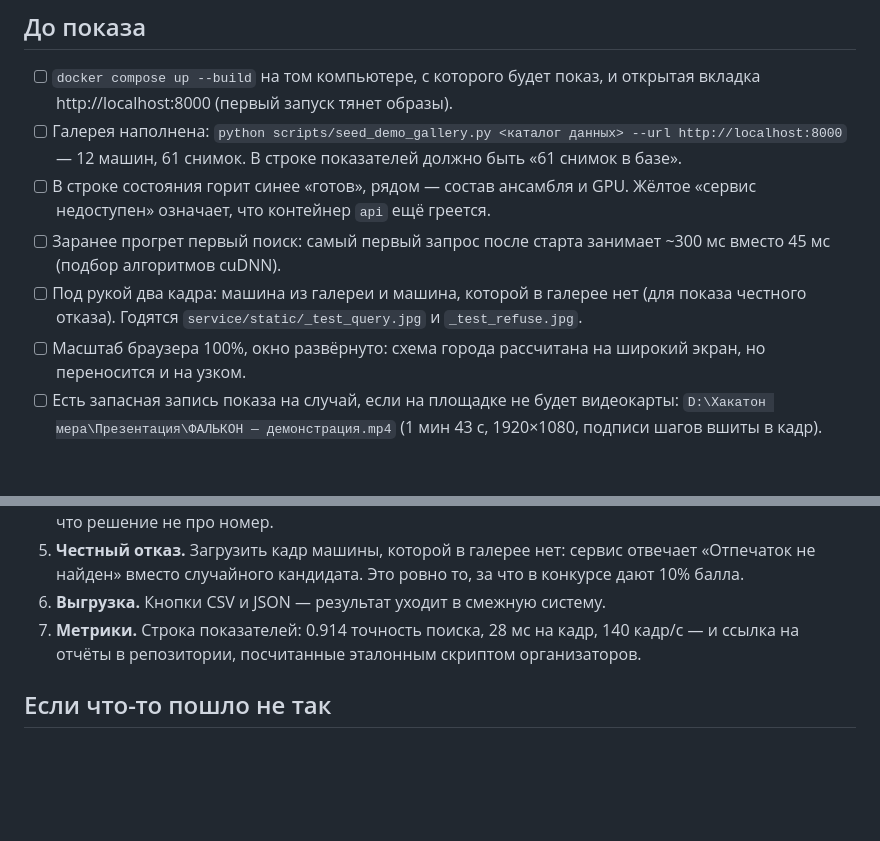
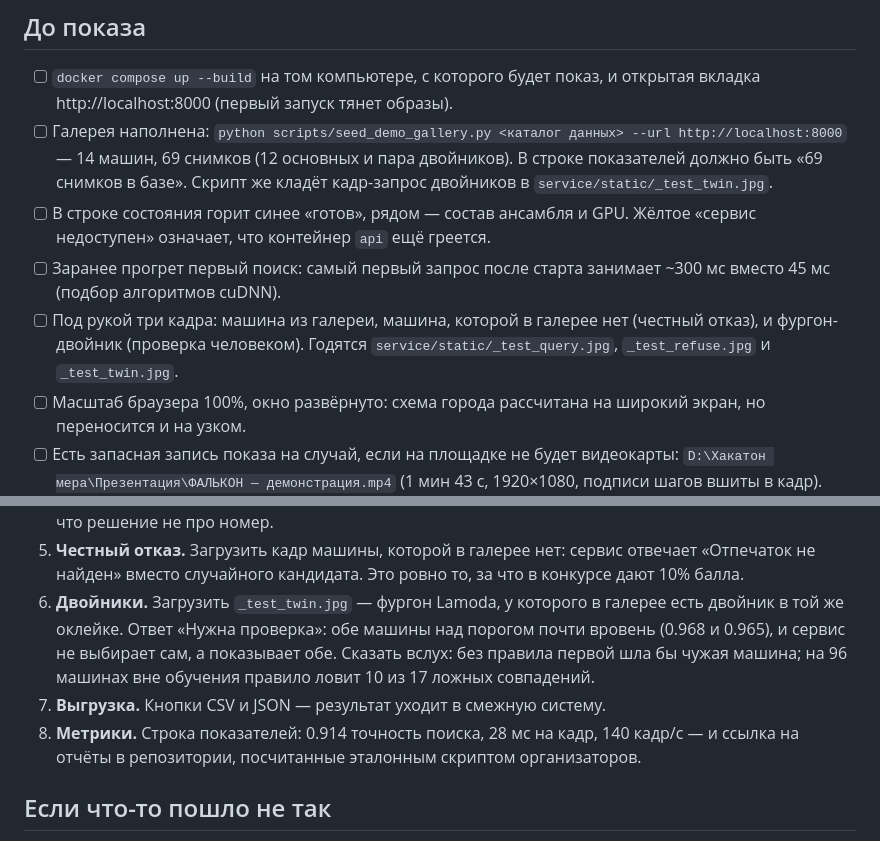
Before and after one commit to ski11s100/falcon-reid, a Markdown page: docs/DEMO_CHECKLIST.md, 2 parts joined by grey strips. Rendered like a GitHub page; blank space fills up the shorter version.

```diff
--- a/docs/DEMO_CHECKLIST.md
+++ b/docs/DEMO_CHECKLIST.md
@@ -8,15 +8,16 @@
 - [ ] `docker compose up --build` на том компьютере, с которого будет показ, и
       открытая вкладка http://localhost:8000 (первый запуск тянет образы).
 - [ ] Галерея наполнена: `python scripts/seed_demo_gallery.py <каталог данных>
-      --url http://localhost:8000` — 12 машин, 61 снимок. В строке показателей
-      должно быть «61 снимок в базе».
+      --url http://localhost:8000` — 14 машин, 69 снимков (12 основных и пара
+      двойников). В строке показателей должно быть «69 снимков в базе».
+      Скрипт же кладёт кадр-запрос двойников в `service/static/_test_twin.jpg`.
 - [ ] В строке состояния горит синее «готов», рядом — состав ансамбля и GPU.
       Жёлтое «сервис недоступен» означает, что контейнер `api` ещё греется.
 - [ ] Заранее прогрет первый поиск: самый первый запрос после старта занимает
       ~300 мс вместо 45 мс (подбор алгоритмов cuDNN).
-- [ ] Под рукой два кадра: машина из галереи и машина, которой в галерее нет
-      (для показа честного отказа). Годятся `service/static/_test_query.jpg` и
-      `_test_refuse.jpg`.
+- [ ] Под рукой три кадра: машина из галереи, машина, которой в галерее нет
+      (честный отказ), и фургон-двойник (проверка человеком). Годятся
+      `service/static/_test_query.jpg`, `_test_refuse.jpg` и `_test_twin.jpg`.
 - [ ] Масштаб браузера 100%, окно развёрнуто: схема города рассчитана на
       широкий экран, но переносится и на узком.
 - [ ] Есть запасная запись показа на случай, если на площадке не будет
@@ -42,8 +43,13 @@
 5. **Честный отказ.** Загрузить кадр машины, которой в галерее нет: сервис
    отвечает «Отпечаток не найден» вместо случайного кандидата. Это
    ровно то, за что в конкурсе дают 10% балла.
-6. **Выгрузка.** Кнопки CSV и JSON — результат уходит в смежную систему.
-7. **Метрики.** Строка показателей: 0.914 точность поиска, 28 мс на кадр,
+6. **Двойники.** Загрузить `_test_twin.jpg` — фургон Lamoda, у которого в
+   галерее есть двойник в той же оклейке. Ответ «Нужна проверка»: обе машины
+   над порогом почти вровень (0.968 и 0.965), и сервис не выбирает сам, а
+   показывает обе. Сказать вслух: без правила первой шла бы чужая машина;
+   на 96 машинах вне обучения правило ловит 10 из 17 ложных совпадений.
+7. **Выгрузка.** Кнопки CSV и JSON — результат уходит в смежную систему.
+8. **Метрики.** Строка показателей: 0.914 точность поиска, 28 мс на кадр,
    140 кадр/с — и ссылка на отчёты в репозитории, посчитанные эталонным
    скриптом организаторов.
 
```
Also changed, not shown: README.md (+45 -5 lines), docs/ПРОМПТ_ПРЕЗЕНТАЦИЯ.md (+1 -1 lines), docs/twin_review.jpg (added), 11 other files.
